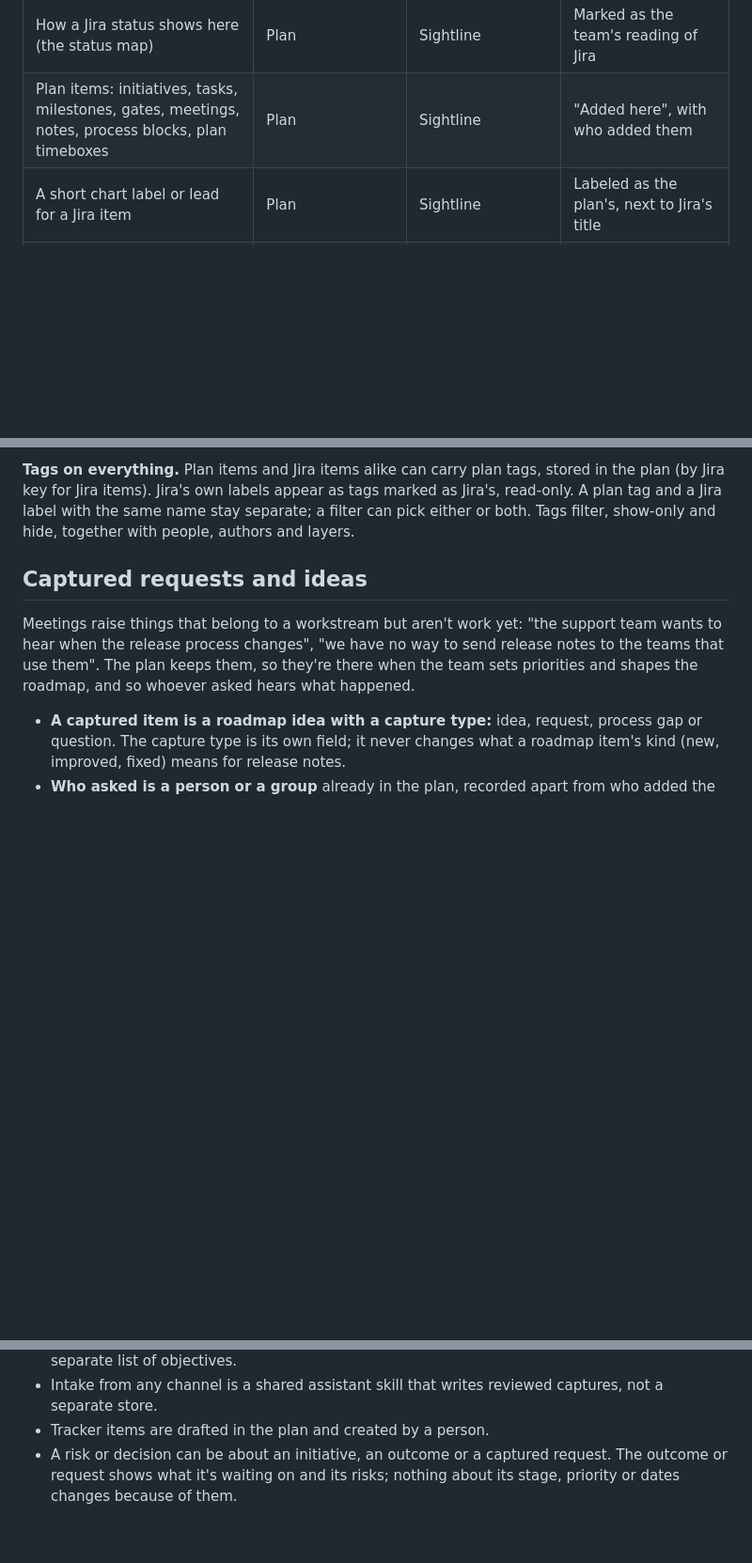
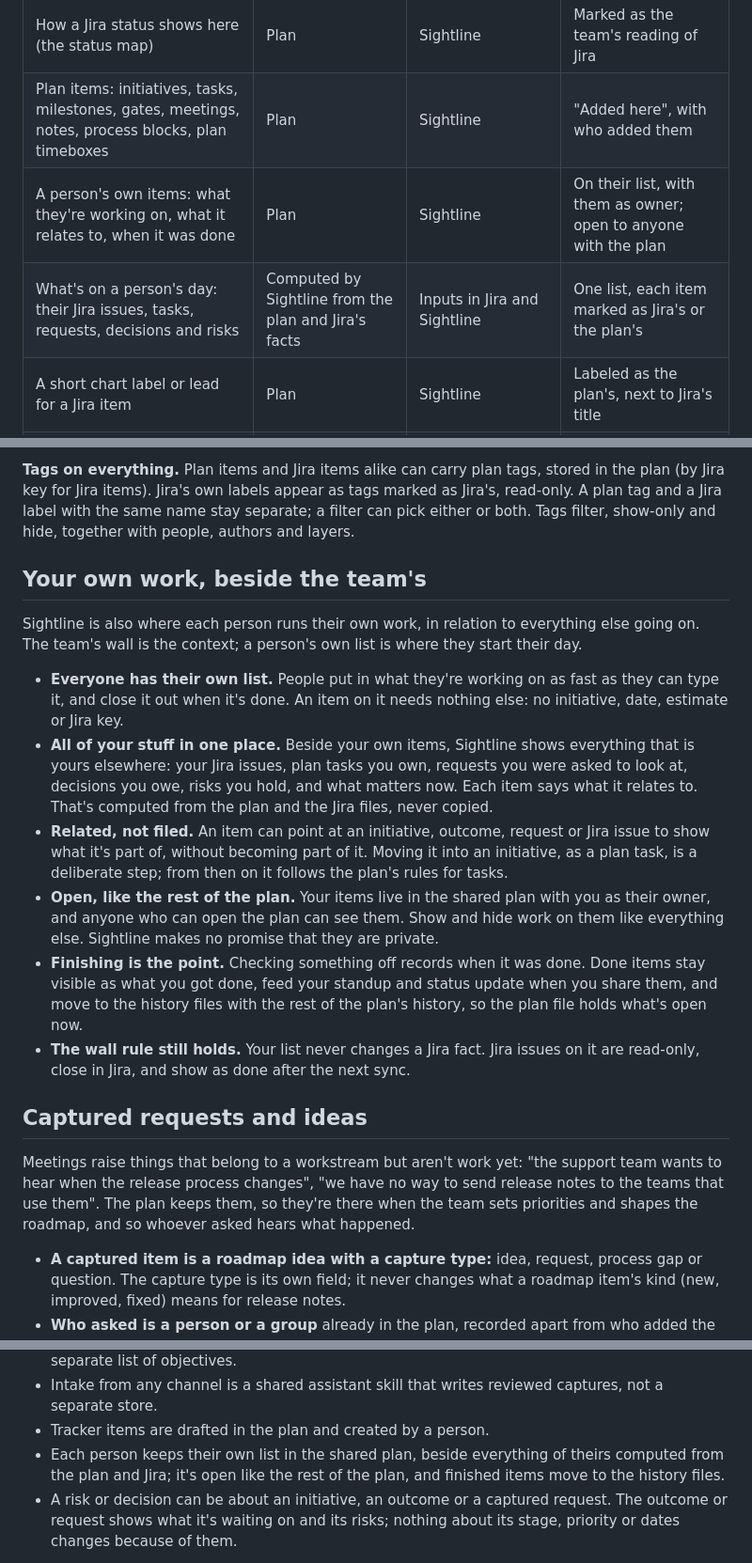
Before and after one commit to troylar/sightline-planner, a Markdown page: vision.md, 3 parts joined by grey strips. Shown at 94% size. Drawn GitHub-style; blank space fills up the shorter version.

Commit message:
docs(charter): each person's own work, beside the team's
Co-Authored-By: Claude Opus 5.5 <noreply@anthropic.com>

```diff
--- a/vision.md
+++ b/vision.md
@@ -180,6 +180,8 @@ Each principle is a test a change can pass or fail.
 | Notes, tags and dependencies on Jira items | Plan | Sightline | Added here, attached by Jira key |
 | How a Jira status shows here (the status map) | Plan | Sightline | Marked as the team's reading of Jira |
 | Plan items: initiatives, tasks, milestones, gates, meetings, notes, process blocks, plan timeboxes | Plan | Sightline | "Added here", with who added them |
+| A person's own items: what they're working on, what it relates to, when it was done | Plan | Sightline | On their list, with them as owner; open to anyone with the plan |
+| What's on a person's day: their Jira issues, tasks, requests, decisions and risks | Computed by Sightline from the plan and Jira's facts | Inputs in Jira and Sightline | One list, each item marked as Jira's or the plan's |
 | A short chart label or lead for a Jira item | Plan | Sightline | Labeled as the plan's, next to Jira's title |
 | Progress counts | Computed by Sightline from Jira's facts and the plan's choices | Inputs in Jira and Sightline | Count with unit, scope and freshness |
 | Effort ranges, skills, workstream shares, scenarios | Plan | Sightline | Added here, with who added them |
@@ -216,6 +218,28 @@ chosen people. A team view (for example "refinement board") saves a combination
 items). Jira's own labels appear as tags marked as Jira's, read-only. A plan tag and a Jira label
 with the same name stay separate; a filter can pick either or both. Tags filter, show-only and hide, together with
 people, authors and layers.
+
+## Your own work, beside the team's
+
+Sightline is also where each person runs their own work, in relation to everything else going on. The team's wall is
+the context; a person's own list is where they start their day.
+
+- **Everyone has their own list.** People put in what they're working on as fast as they can type it, and close it
+  out when it's done. An item on it needs nothing else: no initiative, date, estimate or Jira key.
+- **All of your stuff in one place.** Beside your own items, Sightline shows everything that is yours elsewhere: your
+  Jira issues, plan tasks you own, requests you were asked to look at, decisions you owe, risks you hold, and what
+  matters now. Each item says what it relates to. That's computed from the plan and the Jira files, never copied.
+- **Related, not filed.** An item can point at an initiative, outcome, request or Jira issue to show what it's part
+  of, without becoming part of it. Moving it into an initiative, as a plan task, is a deliberate step; from then on
+  it follows the plan's rules for tasks.
+- **Open, like the rest of the plan.** Your items live in the shared plan with you as their owner, and anyone who can
+  open the plan can see them. Show and hide work on them like everything else. Sightline makes no promise that they
+  are private.
+- **Finishing is the point.** Checking something off records when it was done. Done items stay visible as what you
+  got done, feed your standup and status update when you share them, and move to the history files with the rest of
+  the plan's history, so the plan file holds what's open now.
+- **The wall rule still holds.** Your list never changes a Jira fact. Jira issues on it are read-only, close in
+  Jira, and show as done after the next sync.
 
 ## Captured requests and ideas
 
@@ -387,6 +411,8 @@ backups, drafts and the Jira files are not history.
   objectives.
 - Intake from any channel is a shared assistant skill that writes reviewed captures, not a separate store.
 - Tracker items are drafted in the plan and created by a person.
+- Each person keeps their own list in the shared plan, beside everything of theirs computed from the plan and Jira;
+  it's open like the rest of the plan, and finished items move to the history files.
 - A risk or decision can be about an initiative, an outcome or a captured request. The outcome or request shows
   what it's waiting on and its risks; nothing about its stage, priority or dates changes because of them.
 
```
